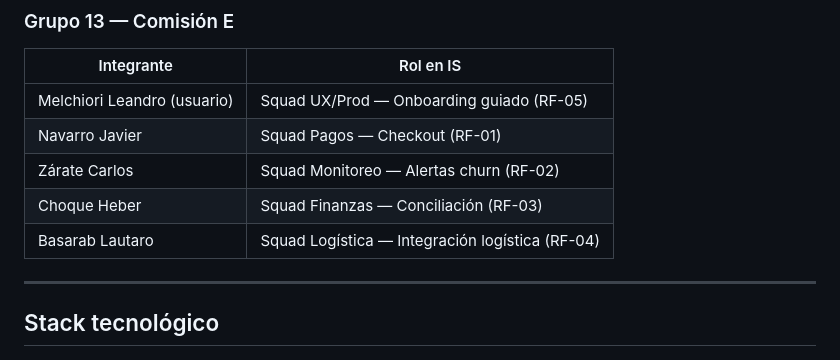
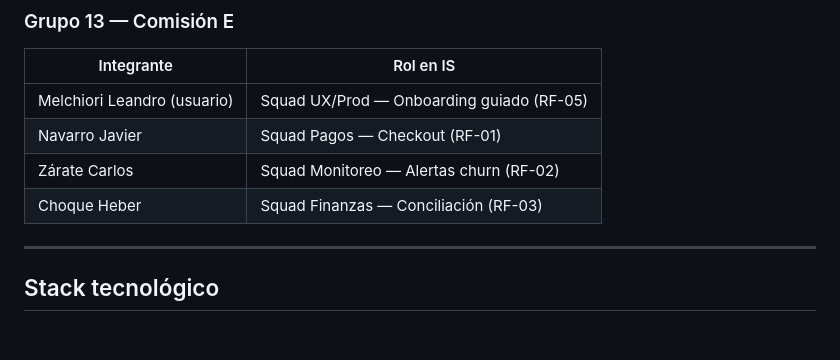
Before and after one commit to UnknowTeam-TSDS/TechRetail, a Markdown page: AGENTS.md, the part around the change. GitHub-like rendering.

```diff
--- a/AGENTS.md
+++ b/AGENTS.md
@@ -20,7 +20,6 @@ El 3° parcial/entrega final **permite módulos extra** siempre que se documente
 | Navarro Javier | Squad Pagos — Checkout (RF-01) |
 | Zárate Carlos | Squad Monitoreo — Alertas churn (RF-02) |
 | Choque Heber | Squad Finanzas — Conciliación (RF-03) |
-| Basarab Lautaro | Squad Logística — Integración logística (RF-04) |
 
 ---
 
```
Also changed, not shown: CLAUDE.md (+0 -1 lines), docs/guion-presentacion.md (added, +69 -0 lines).
